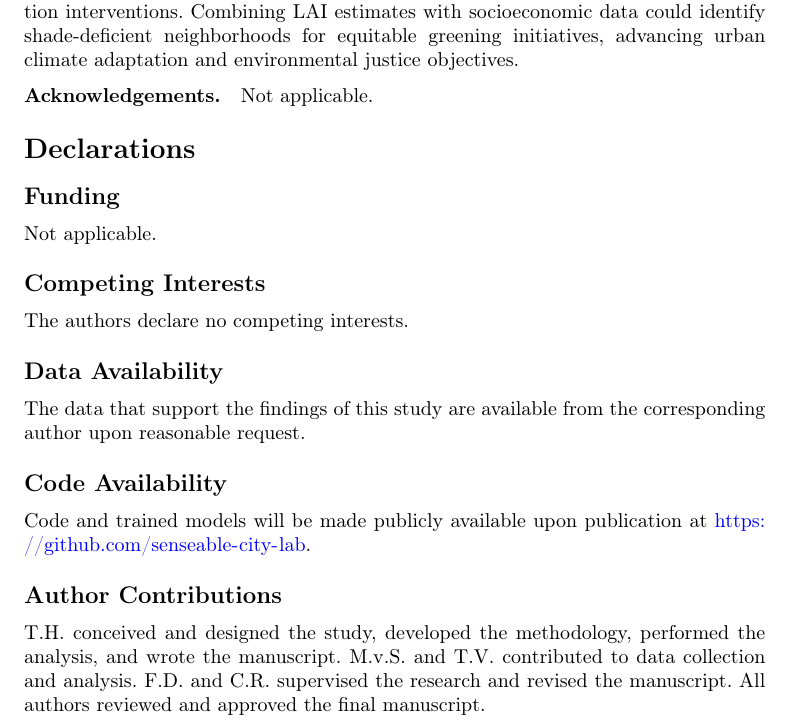
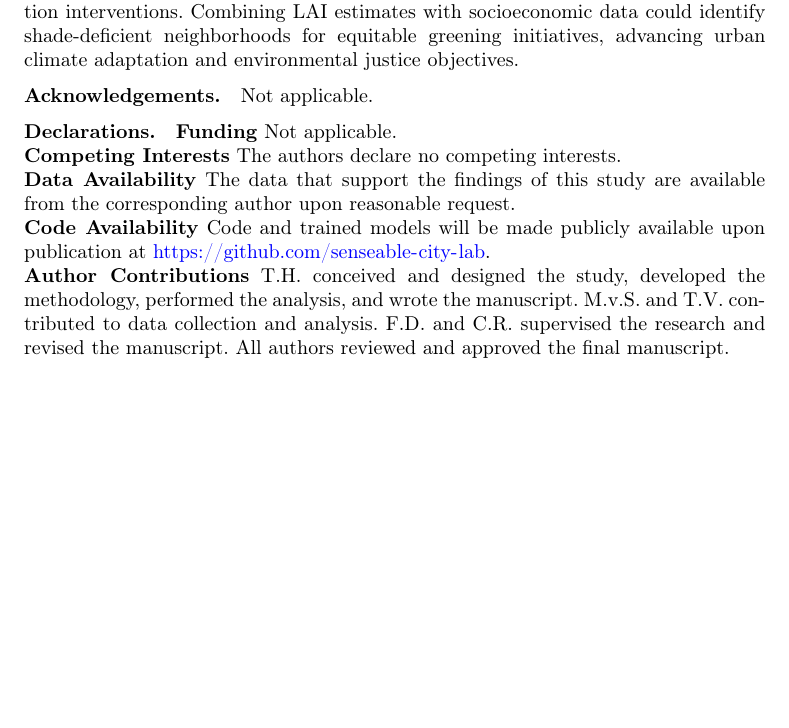
Before and after one commit to thrmnn/LAI, a LaTeX paper (draft/sn-article.tex, which reads draft/sections/acknowledgements.tex): part of page 17 of 28, cut so that both start at the same text, the shorter picture padded with empty space. Compiled offline with pdfLaTeX.

Commit message:
Fix hyperref bookmark level jump in declarations section
Replace \section*/\subsection* with \bmhead and \noindent\textbf
to match Springer Nature template nesting expectations.

Co-Authored-By: Claude Opus 4.6 <noreply@anthropic.com>

```diff
--- a/draft/sections/acknowledgements.tex
+++ b/draft/sections/acknowledgements.tex
@@ -5,19 +5,19 @@
 
 Not applicable.
 
-\section*{Declarations}
+\bmhead{Declarations}
 
-\subsection*{Funding}
+\noindent\textbf{Funding}
 Not applicable.
 
-\subsection*{Competing Interests}
+\noindent\textbf{Competing Interests}
 The authors declare no competing interests.
 
-\subsection*{Data Availability}
+\noindent\textbf{Data Availability}
 The data that support the findings of this study are available from the corresponding author upon reasonable request.
 
-\subsection*{Code Availability}
+\noindent\textbf{Code Availability}
 Code and trained models will be made publicly available upon publication at \url{https://github.com/senseable-city-lab}.
 
-\subsection*{Author Contributions}
+\noindent\textbf{Author Contributions}
 T.H.\ conceived and designed the study, developed the methodology, performed the analysis, and wrote the manuscript. M.v.S.\ and T.V.\ contributed to data collection and analysis. F.D.\ and C.R.\ supervised the research and revised the manuscript. All authors reviewed and approved the final manuscript.
```
